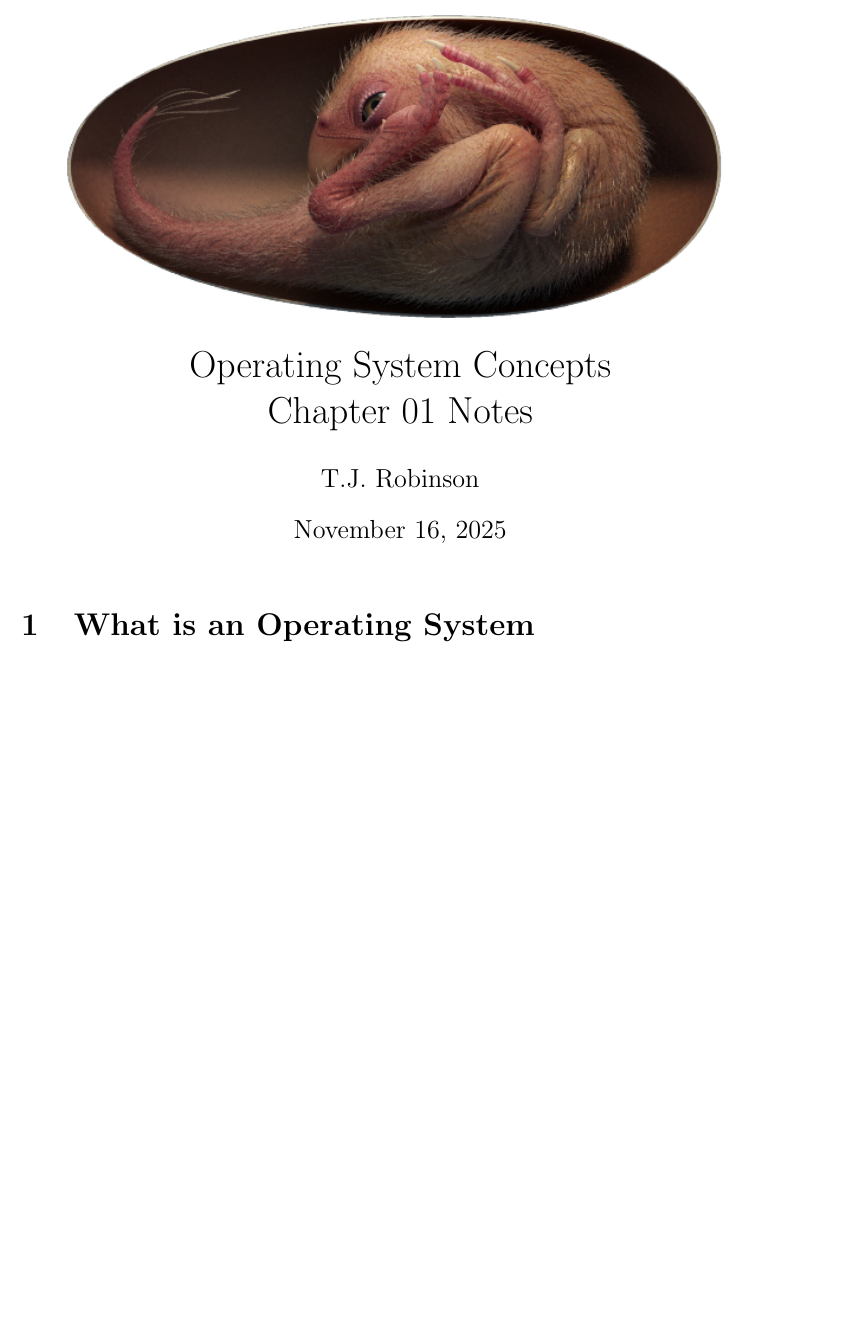
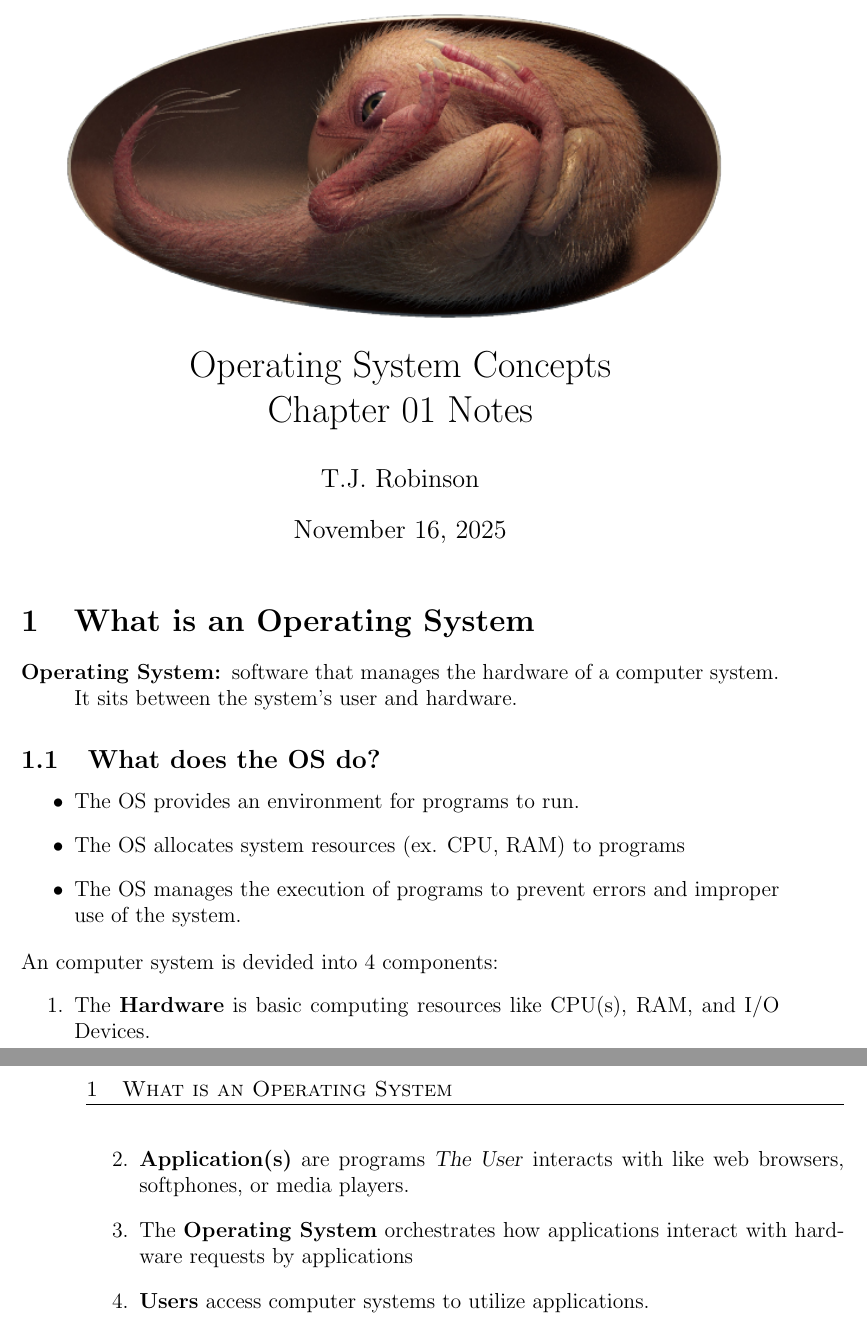
Before and after one commit to tjbronx92/StudyGuides, a LaTeX document (CS/OS Concepts/Chapter01.tex): part of the page before the commit and two parts of pages 1 and 2 of 2 after it, the two joined at a grey line, cut so that both start at the same text, the shorter picture padded with empty space. Compiled offline with pdfLaTeX.

Commit message:
update section 1.1 of OSC notes

```diff
--- a/CS/OS Concepts/Chapter01.tex
+++ b/CS/OS Concepts/Chapter01.tex
@@ -14,7 +14,7 @@
 \begin{document}
 
 \title{
-    \includegraphics[width=10cm, trim={5cm 4cm 5cm 4cm}]{img/embryo.png}\\
+    \includegraphics[width=10cm, trim={5cm 4cm 5cm 5cm}]{img/embryo.png}\\
     Operating System Concepts
     \\
     Chapter 01 Notes
@@ -23,6 +23,23 @@
 \maketitle
 
 \section{What is an Operating System}
+\begin{description}
+    \item [Operating System:] software that manages the hardware of a computer system. It sits between the system's user and hardware.
+\end{description}
+
+\subsection{What does the OS do?}
+\begin{itemize}
+    \item The OS provides an environment for programs to run.
+    \item The OS allocates system resources (ex. CPU, RAM) to programs
+    \item The OS manages the execution of programs to prevent errors and improper use of the system.
+\end{itemize}
+\indent{An computer system is devided into 4 components:}
+\begin{enumerate}
+    \item The \textbf{Hardware} is basic computing resources like CPU(s), RAM, and I/O Devices.
+    \item \textbf{Application(s)} are programs \textsl{The User} interacts with like web browsers, softphones, or media players.
+    \item The \textbf{Operating System} orchestrates how applications interact with hardware requests by applications
+    \item \textbf{Users} access computer systems to utilize applications.
+\end{enumerate}
 
 
 \end{document}
```
Also changed, not shown: CS/OS Concepts/Chapter01.pdf, 5 other files.
